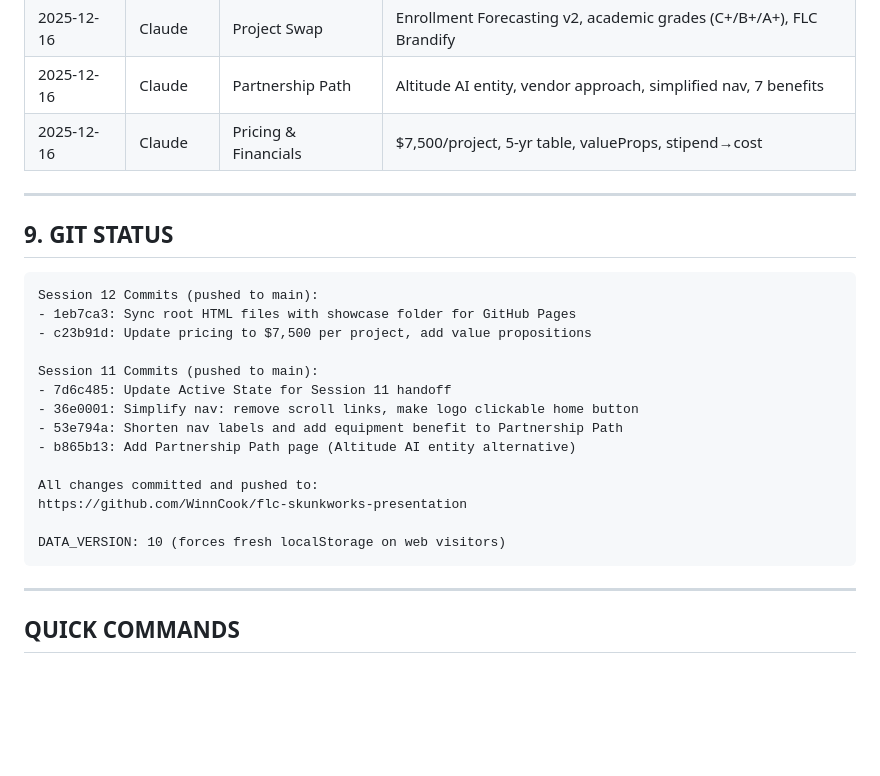
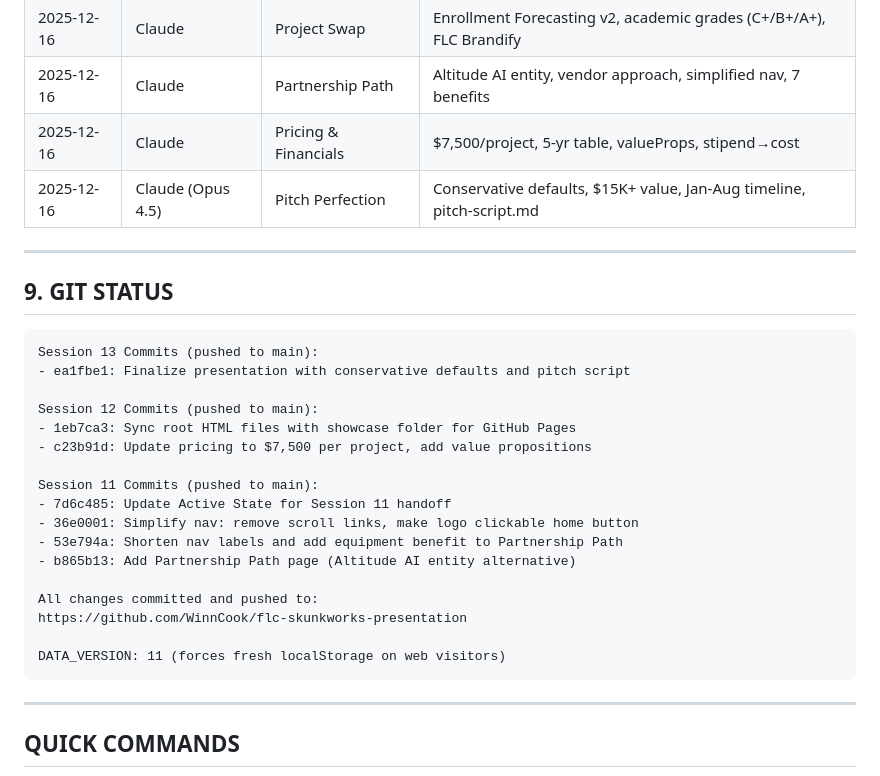
Before and after one commit to WinnCook/flc-skunkworks-presentation, a Markdown page: @Active_State.md, the part around the change printed below. GitHub-like rendering; blank space fills up the shorter version.

````diff
--- a/@Active_State.md
+++ b/@Active_State.md
@@ -259,12 +279,16 @@ C:\Users\winnl\Documents\FLC - Skunk Works\
 | 2025-12-16 | Claude | Project Swap | Enrollment Forecasting v2, academic grades (C+/B+/A+), FLC Brandify |
 | 2025-12-16 | Claude | Partnership Path | Altitude AI entity, vendor approach, simplified nav, 7 benefits |
 | 2025-12-16 | Claude | Pricing & Financials | $7,500/project, 5-yr table, valueProps, stipend→cost |
+| 2025-12-16 | Claude (Opus 4.5) | Pitch Perfection | Conservative defaults, $15K+ value, Jan-Aug timeline, pitch-script.md |
 
 ---
 
 ## 9. GIT STATUS
 
 ```
+Session 13 Commits (pushed to main):
+- ea1fbe1: Finalize presentation with conservative defaults and pitch script
+
 Session 12 Commits (pushed to main):
 - 1eb7ca3: Sync root HTML files with showcase folder for GitHub Pages
 - c23b91d: Update pricing to $7,500 per project, add value propositions
@@ -278,7 +302,7 @@ Session 11 Commits (pushed to main):
 All changes committed and pushed to:
 https://github.com/WinnCook/flc-skunkworks-presentation
 
-DATA_VERSION: 10 (forces fresh localStorage on web visitors)
+DATA_VERSION: 11 (forces fresh localStorage on web visitors)
 ```
 
 ---
````
Also changed, not shown: other parts of @Active_State.md (+27 -7 lines).
